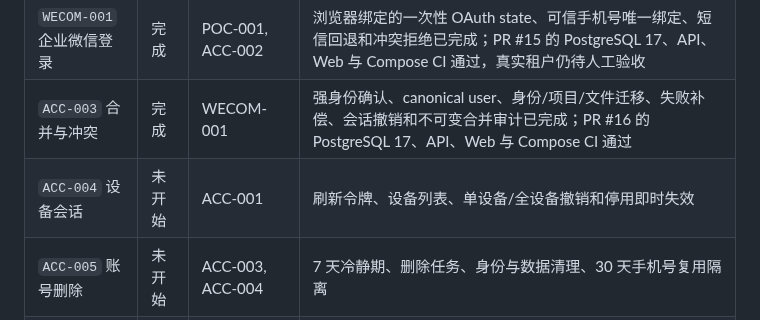
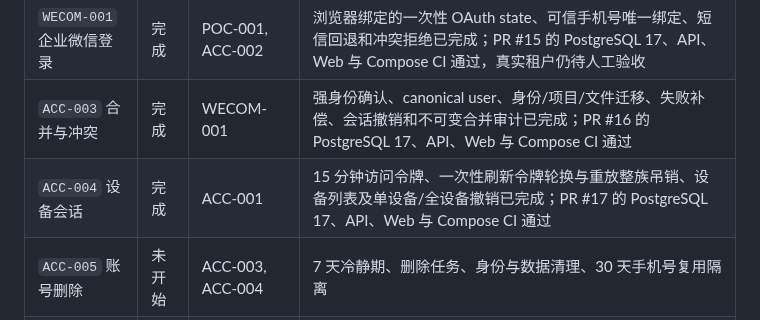
Before and after one commit to j4meshub/SmartScan, a Markdown page: docs/CODEX_EXECUTION_PLAN.md, the part around the change. Rendered like a GitHub page.

```diff
--- a/docs/CODEX_EXECUTION_PLAN.md
+++ b/docs/CODEX_EXECUTION_PLAN.md
@@ -58,7 +58,7 @@ M1 门禁：本地 POC 达到 v1.4 指标；真实企微、真机弱网和目标
 | `SMS-001` 验证码服务 | 完成 | ACC-002 | 一次性挑战、5 分钟有效期、5 次尝试、手机号/IP 并发限频和可替换 Provider 已完成；PR #14 的 PostgreSQL 17、API、Web 与 Compose CI 通过，真实短信仍待人工验收 |
 | `WECOM-001` 企业微信登录 | 完成 | POC-001, ACC-002 | 浏览器绑定的一次性 OAuth state、可信手机号唯一绑定、短信回退和冲突拒绝已完成；PR #15 的 PostgreSQL 17、API、Web 与 Compose CI 通过，真实租户仍待人工验收 |
 | `ACC-003` 合并与冲突 | 完成 | WECOM-001 | 强身份确认、canonical user、身份/项目/文件迁移、失败补偿、会话撤销和不可变合并审计已完成；PR #16 的 PostgreSQL 17、API、Web 与 Compose CI 通过 |
-| `ACC-004` 设备会话 | 未开始 | ACC-001 | 刷新令牌、设备列表、单设备/全设备撤销和停用即时失效 |
+| `ACC-004` 设备会话 | 完成 | ACC-001 | 15 分钟访问令牌、一次性刷新令牌轮换与重放整族吊销、设备列表及单设备/全设备撤销已完成；PR #17 的 PostgreSQL 17、API、Web 与 Compose CI 通过 |
 | `ACC-005` 账号删除 | 未开始 | ACC-003, ACC-004 | 7 天冷静期、删除任务、身份与数据清理、30 天手机号复用隔离 |
 | `ADMIN-001` 管理与审计 | 未开始 | SEC-001, ACC-005 | 完整角色/状态/删除/撤销会话操作，跨用户读写和失败动作均可审计 |
 
```
Also changed, not shown: docs/CODEX_PROGRESS.md (+11 -8 lines).
